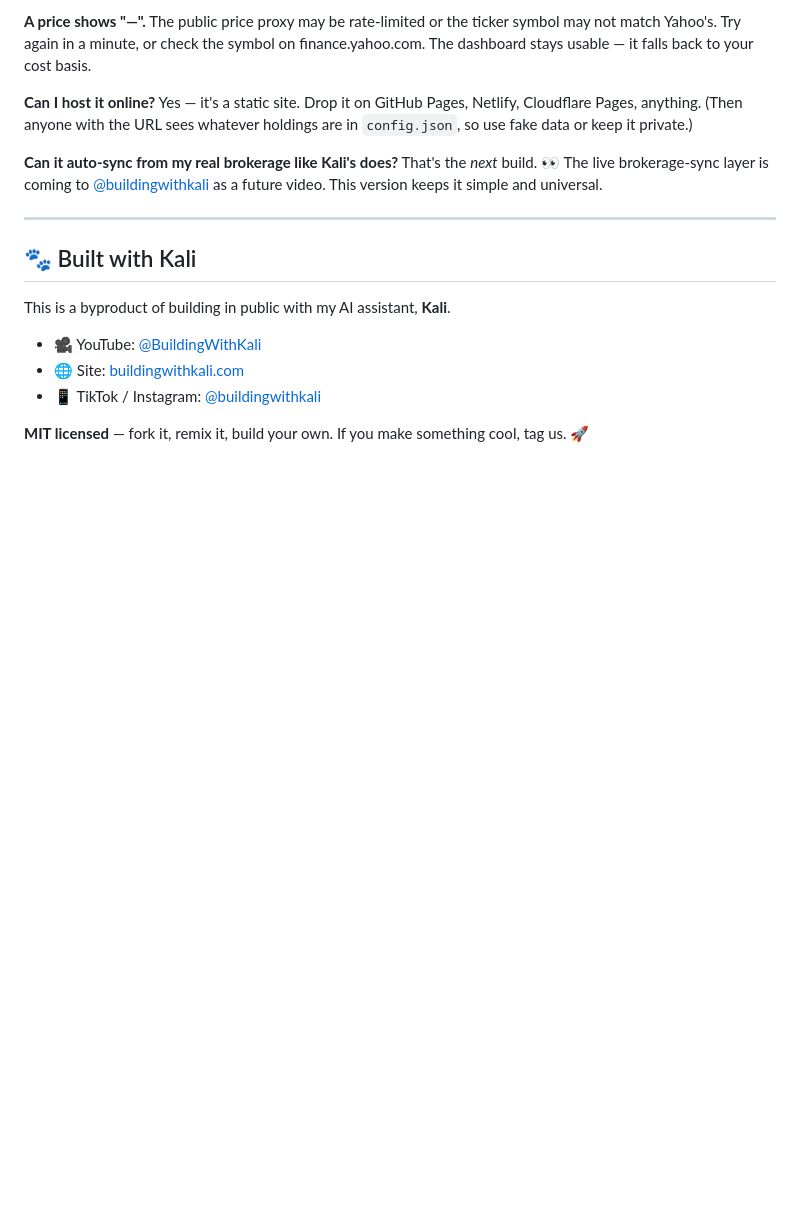
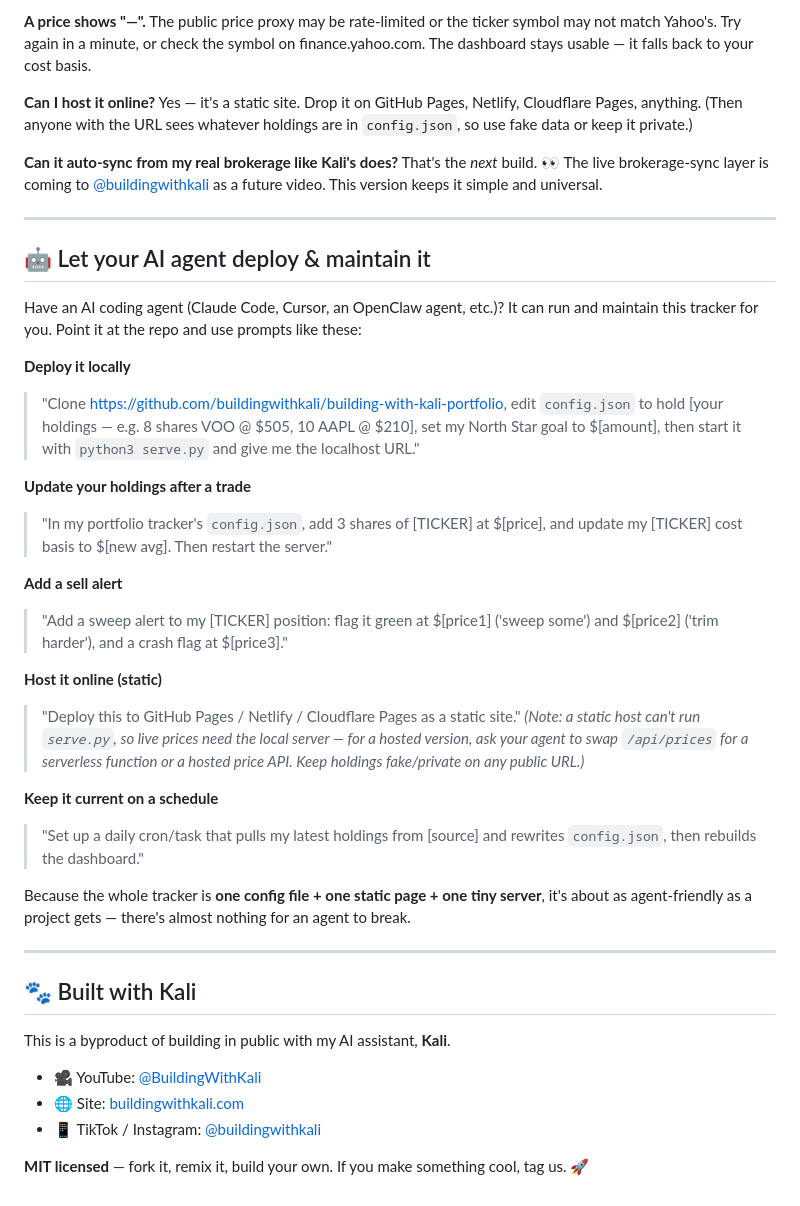
Before and after one commit to buildingwithkali/building-with-kali-portfolio, a Markdown page: README.md, the part around the change. GitHub-like rendering; blank space fills up the shorter version.

Commit message:
README: add 'Let your AI agent deploy & maintain it' section
Concrete agent prompts for deploying locally, updating holdings after a trade,
adding sell alerts, hosting online, and scheduled updates. Leans into the
brand: your own AI agent can run the tracker.

```diff
--- a/README.md
+++ b/README.md
@@ -111,6 +111,29 @@ That's the *next* build. 👀 The live brokerage-sync layer is coming to [@build
 
 ---
 
+## 🤖 Let your AI agent deploy & maintain it
+
+Have an AI coding agent (Claude Code, Cursor, an OpenClaw agent, etc.)? It can run and maintain this tracker for you. Point it at the repo and use prompts like these:
+
+**Deploy it locally**
+> "Clone https://github.com/buildingwithkali/building-with-kali-portfolio, edit `config.json` to hold [your holdings — e.g. 8 shares VOO @ $505, 10 AAPL @ $210], set my North Star goal to $[amount], then start it with `python3 serve.py` and give me the localhost URL."
+
+**Update your holdings after a trade**
+> "In my portfolio tracker's `config.json`, add 3 shares of [TICKER] at $[price], and update my [TICKER] cost basis to $[new avg]. Then restart the server."
+
+**Add a sell alert**
+> "Add a sweep alert to my [TICKER] position: flag it green at $[price1] ('sweep some') and $[price2] ('trim harder'), and a crash flag at $[price3]."
+
+**Host it online (static)**
+> "Deploy this to GitHub Pages / Netlify / Cloudflare Pages as a static site." *(Note: a static host can't run `serve.py`, so live prices need the local server — for a hosted version, ask your agent to swap `/api/prices` for a serverless function or a hosted price API. Keep holdings fake/private on any public URL.)*
+
+**Keep it current on a schedule**
+> "Set up a daily cron/task that pulls my latest holdings from [source] and rewrites `config.json`, then rebuilds the dashboard."
+
+Because the whole tracker is **one config file + one static page + one tiny server**, it's about as agent-friendly as a project gets — there's almost nothing for an agent to break.
+
+---
+
 ## 🐾 Built with Kali
 
 This is a byproduct of building in public with my AI assistant, **Kali**.
```
